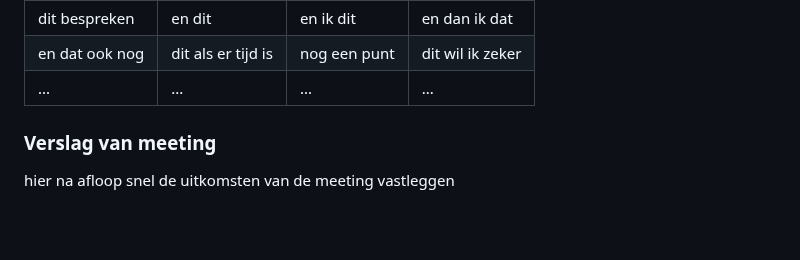
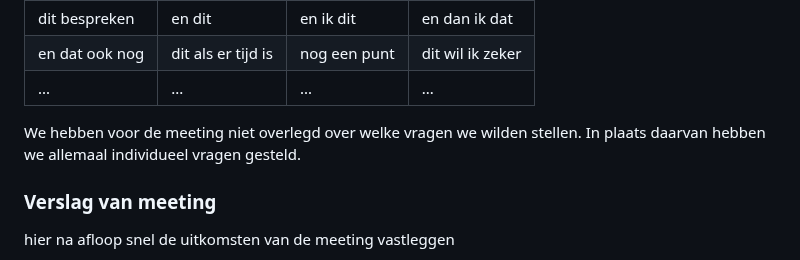
Before and after one commit to BibiUnger/frontenddevelopment, a Markdown page: README.md, the part around the change. Drawn GitHub-style; folded sections open; blank space fills up the shorter version.

```diff
--- a/README.md
+++ b/README.md
@@ -121,6 +121,7 @@ In de tweede week van het blok had ik alleen nog maar de HTML van de eerste page
   | en dat ook nog | dit als er tijd is | nog een punt | dit wil ik zeker |
   | ...            | ...                | ...          | ...              |
 
+We hebben voor de meeting niet overlegd over welke vragen we wilden stellen. In plaats daarvan hebben we allemaal individueel vragen gesteld.
 
   ### Verslag van meeting
   hier na afloop snel de uitkomsten van de meeting vastleggen
```
